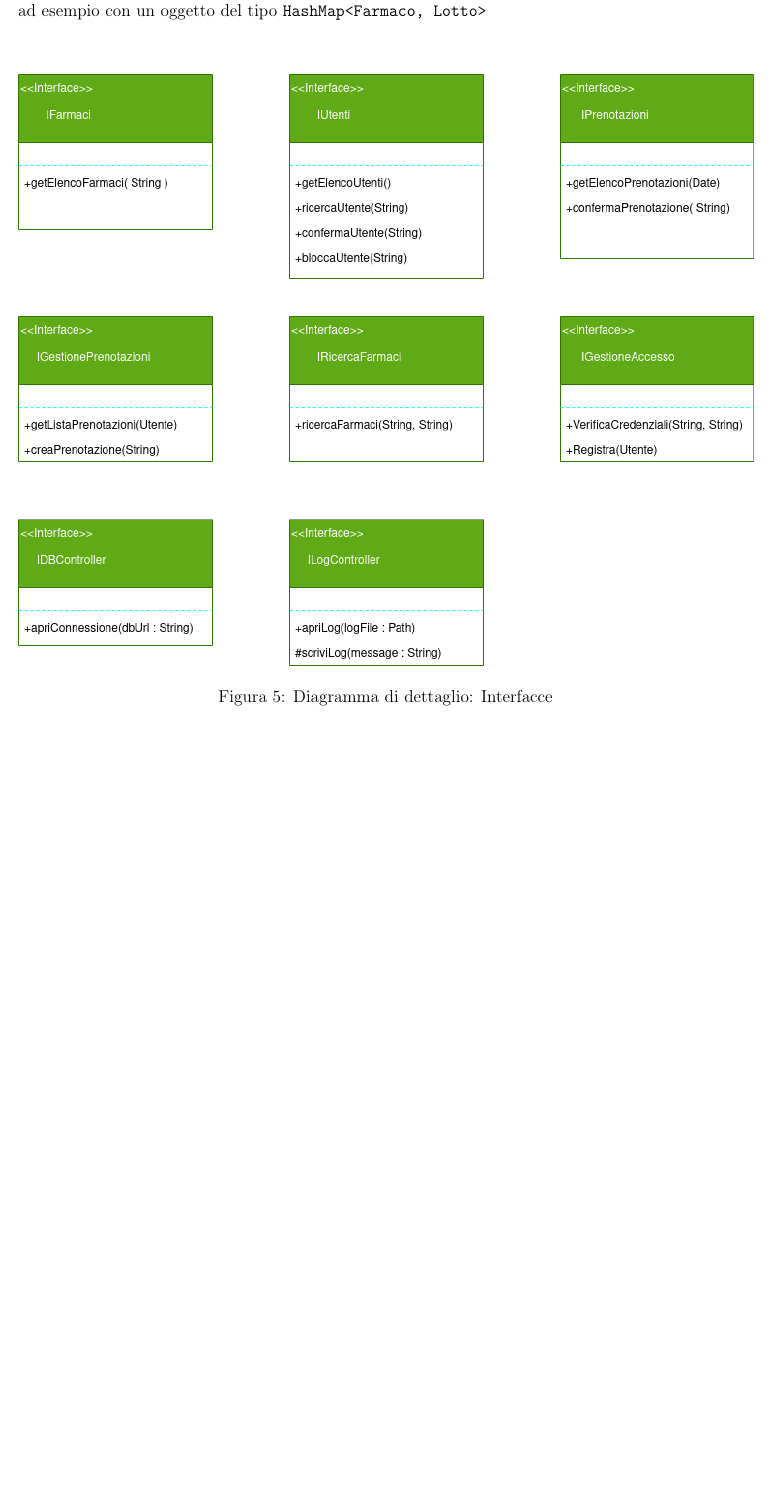
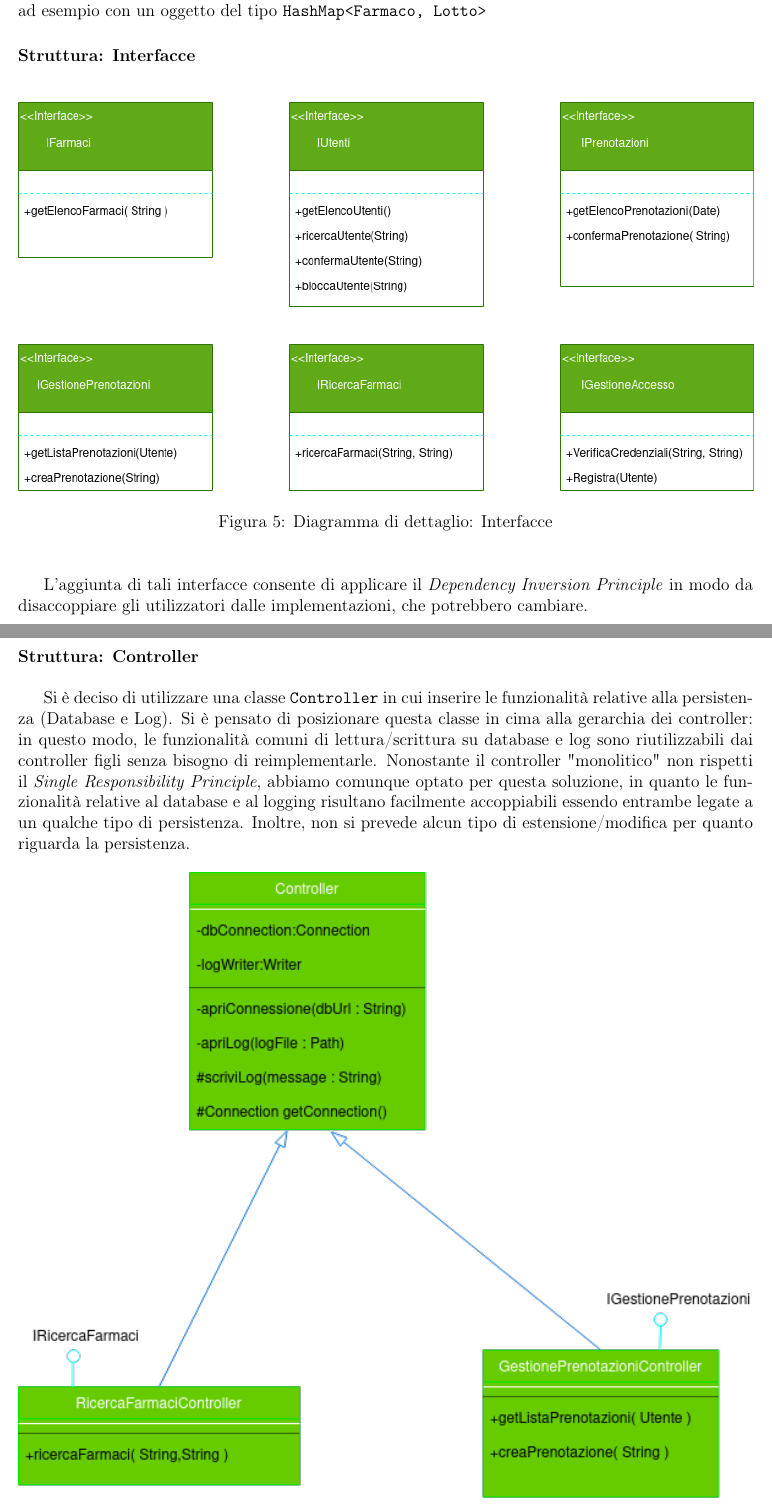
Before and after one commit to lnwor/farmabyte-doc, a LaTeX document (latex/FarmaByte.tex, which reads latex/progetto.tex): part of page 26 of 26 before the commit and two parts of pages 26 and 27 of 29 after it, the two joined at a grey line, cut so that both start at the same text, the shorter picture padded with empty space. Compiled offline with pdfLaTeX.

Commit message:
Altri progressi nel progetto e nei diagrammi

```diff
--- a/latex/progetto.tex
+++ b/latex/progetto.tex
@@ -112,7 +114,9 @@ L'associazione \texttt{Lotto} dovrà necessariamente essere una classe a sé sta
 mentre l'associazione \texttt{SelezioneFarmaco} potrà essere concretizzata in classe o sostituita da un semplice Integer. Quest'ultima scelta è lasciata agli implementatori.
 Le associazioni vere e proprie dovranno poi essere implementate mediante una \textbf{mappa}, ad esempio con un oggetto del tipo \mbox{\texttt{HashMap<Farmaco, Lotto>}}
 
-\vspace{2em}
+%\vspace{2em}
+
+\paragraph{Struttura: Interfacce}\mbox{}\\
 
 \begin{figure}[h!]
     \begin{center}
@@ -120,3 +124,26 @@ Le associazioni vere e proprie dovranno poi essere implementate mediante una \te
         \caption{Diagramma di dettaglio: Interfacce}
     \end{center}
 \end{figure}
+
+L'aggiunta di tali interfacce consente di applicare il \textit{Dependency Inversion Principle}
+in modo da disaccoppiare gli utilizzatori dalle implementazioni, che potrebbero cambiare.
+
+\newpage
+
+\paragraph{Struttura: Controller}\mbox{}\\
+
+Si è deciso di utilizzare una classe \texttt{Controller} in cui inserire le funzionalità relative alla persistenza (Database e Log).
+Si è pensato di posizionare questa classe in cima alla gerarchia dei controller:
+in questo modo, le funzionalità comuni di lettura/scrittura su database e log sono riutilizzabili dai controller figli senza bisogno di reimplementarle.
+Nonostante il controller "monolitico" non rispetti il \textit{Single Responsibility Principle},
+abbiamo comunque optato per questa soluzione, in quanto le funzionalità relative al database e al logging risultano facilmente accoppiabili essendo entrambe legate a un qualche tipo di persistenza.
+Inoltre, non si prevede alcun tipo di estensione/modifica per quanto riguarda la persistenza.
+
+\begin{figure}[h!]
+    \begin{center}
+        \includegraphics[width=\textwidth]{immagini/ControllerCliente-progettazione.png}
+        \caption{Diagramma di dettaglio: RicercaFarmaci, GestionePrenotazioni}
+    \end{center}
+\end{figure}
+
+\newpage
```
Also changed, not shown: latex/FarmaByte.pdf, latex/immagini/ControllerCliente-progettazione.png (added), latex/immagini/ControllerFarmacia-progettazione.png (added), latex/immagini/ControllerLogin-progettazione.png (added), latex/immagini/Interfacce-progettazione.png, latex/immagini/VisteFarmacia.png (added), latex/progetto.tex (38 more changed lines), 3 other files.
